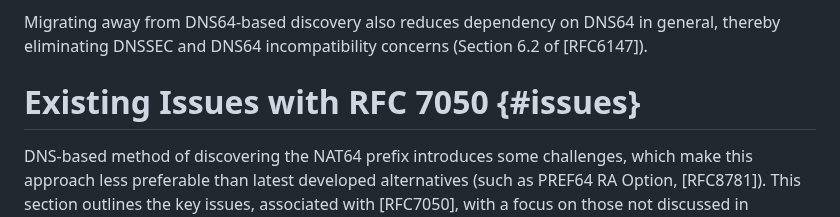
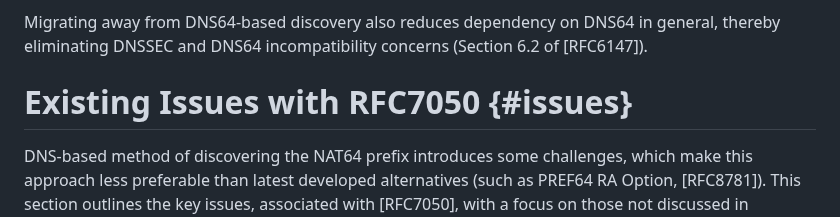
Before and after one commit to furry13/draft-buraglio-deprecate7050, a Markdown page: draft-ietf-v6ops-prefer8781.md, the part around the change. GitHub-like rendering.

Commit message:
remove space to resolve conflict

```diff
--- a/draft-ietf-v6ops-prefer8781.md
+++ b/draft-ietf-v6ops-prefer8781.md
@@ -126,7 +126,7 @@ The duration of such period and feasibility of discontinuing DNS64 support, rely
 
 Migrating away from DNS64-based discovery also reduces dependency on DNS64 in general, thereby eliminating DNSSEC and DNS64 incompatibility concerns (Section 6.2 of [RFC6147]).
 
-# Existing Issues with RFC 7050 {#issues}
+# Existing Issues with RFC7050 {#issues}
 
 DNS-based method of discovering the NAT64 prefix introduces some challenges, which make this approach less preferable than latest developed alternatives (such as PREF64 RA Option, [RFC8781]).
 This section outlines the key issues, associated with [RFC7050], with a focus on those not discussed in [RFC7050] or in the analysis of solutions for hosts to discover NAT64 prefix ([RFC7051]).
```
